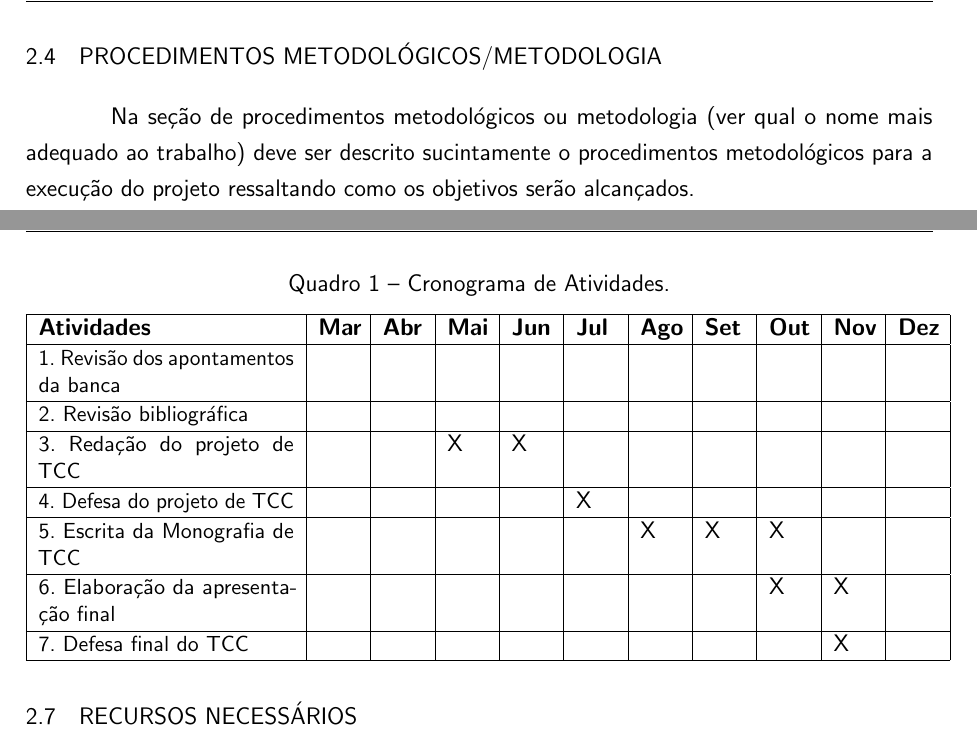
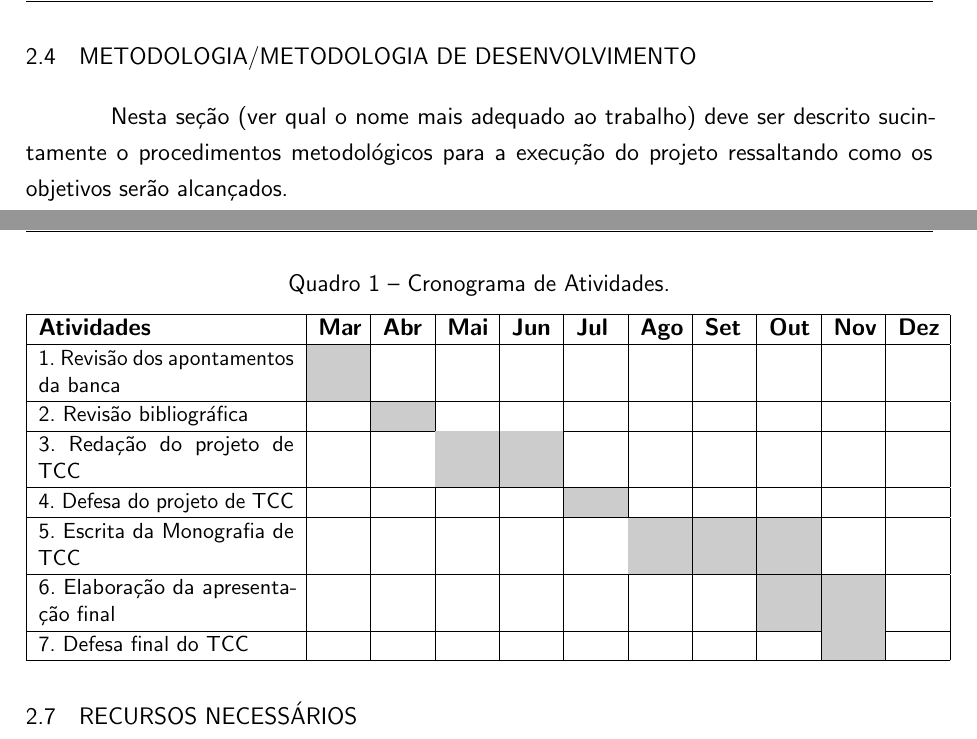
Before and after one commit to MarczalTSIGP/latex-utfpr-proposta-tcc, a LaTeX thesis (utfpr-proposta-tcc.tex, which reads dados/quadros/quadro1.tex, estrutura/pre-textuais/capa.tex, estrutura/textuais/descricao-da-proposta.tex): two parts of pages 8 and 9 of 10, joined at a grey line, cut at the place of the change. Compiled offline with pdfLaTeX.

Commit message:
Fixed style

```diff
--- a/dados/quadros/quadro1.tex
+++ b/dados/quadros/quadro1.tex
@@ -1,23 +1,23 @@
 \begin{quadro}[!htb]
-    %\centering
+    \centering
     \caption{Cronograma de Atividades.\label{qua:quadro1}}
     \begin{tabular}{|p{4.5cm}|p{0.7cm}|p{0.7cm}|p{0.7cm}|p{0.7cm}|p{0.7cm}|p{0.7cm}|p{0.7cm}|p{0.7cm}|p{0.7cm}|p{0.7cm}|}
         \hline
         \textbf{Atividades} & \textbf{Mar} & \textbf{Abr} & \textbf{Mai} & \textbf{Jun} & \textbf{Jul} & \textbf{Ago} & \textbf{Set} & \textbf{Out} & \textbf{Nov} & \textbf{Dez} \\
         \hline
-        \small{1. Revisão dos apontamentos da banca} &   &   &   &   &   &   &   &   &   &  \\
+        \small{1. Revisão dos apontamentos da banca} & \cellcolor[gray]{0.8}  &   &   &   &   &   &   &   &   &  \\
         \hline
-        \small{2. Revisão bibliográfica} &   &   &   &   &   &   &   &   &   &  \\
+        \small{2. Revisão bibliográfica} &   & \cellcolor[gray]{0.8} &   &   &   &   &   &   &   &  \\
         \hline
-	\small{3. Redação do projeto de TCC} &   &   & X & X &   &   &   &   &   &  \\
+	\small{3. Redação do projeto de TCC} &   &   & \cellcolor[gray]{0.8} & \cellcolor[gray]{0.8} &   &   &   &   &   &  \\
         \hline
-	\small{4. Defesa do projeto de TCC} &   &   &   &   & X &   &   &   &   &  \\
+	\small{4. Defesa do projeto de TCC} &   &   &   &   & \cellcolor[gray]{0.8} &   &   &   &   &  \\
         \hline
-	\small{5. Escrita da Monografia de TCC} &   &   &   &   &   & X & X  & X &   &  \\
+	\small{5. Escrita da Monografia de TCC} &   &   &   &   &   & \cellcolor[gray]{0.8} & \cellcolor[gray]{0.8}  & \cellcolor[gray]{0.8} &   &  \\
         \hline
-	\small{6. Elaboração da apresentação final} &   &   &   &   &   &   &   & X & X &  \\
+	\small{6. Elaboração da apresentação final} &   &   &   &   &   &   &   & \cellcolor[gray]{0.8} & \cellcolor[gray]{0.8} &  \\
         \hline
-	\small{7. Defesa final do TCC} &   &   &   &   &   &   &   &   & X &  \\
+	\small{7. Defesa final do TCC} &   &   &   &   &   &   &   &   & \cellcolor[gray]{0.8} &  \\
         \hline
     \end{tabular}
 \end{quadro}
--- a/estrutura/pre-textuais/capa.tex
+++ b/estrutura/pre-textuais/capa.tex
@@ -19,13 +19,13 @@
 
 % TÍTULO ACADÊMICO---------------------------------------------------------------------------------------
 % - Bacharel ou Tecnólogo
-\tituloAcademico{Tecnólogo}
+\tituloAcademico{Tecnólogo em Sistemas para Internet}
 
 % DADOS DA INSTITUIÇÃO-----------------------------------------------------------------------------------
 % Coloque o nome do curso de graduação em "programa"
 % Formato para o logo da Instituição: \logoinstituicao{<escala>}{<caminho/nome do arquivo>}
 \instituicao{Universidade Tecnológica Federal do Paraná}
-\departamento{Coint - Tecnologia em Sistemas para Internet}
+\departamento{} % Se não existir departamento deixar em branco
 \programa{Curso de Tecnologia em Sistemas para Internet}
 \logoinstituicao{0.2}{dados/figuras/logo-instituicao.png}
 
--- a/estrutura/textuais/descricao-da-proposta.tex
+++ b/estrutura/textuais/descricao-da-proposta.tex
@@ -152,11 +152,11 @@ Existem diversas categorias documentos e materiais componentes da bibliografia.
 Cada categoria (entrada) é formatada pelo pacote \citeonline{abnTeX22014d} de uma forma específica. Para maiores detalhes, refira-se a \citeonline{abnTeX22014d}, \citeonline{abnTeX22014b}, \citeonline{abnTeX22014c}.
 %-----------------------------------------------------------------------------------------
 
-\section{PROCEDIMENTOS METODOLÓGICOS/METODOLOGIA} % Escolher o nome mais adequado ao trabalho
+\section{METODOLOGIA/METODOLOGIA DE DESENVOLVIMENTO} % Escolher o nome mais adequado ao trabalho
 \label{sec:metodologia}
 % Procedimentos Metodológicos/Metodologia-------------------------------------------------
 % (máximo de 2 páginas)
-Na seção de procedimentos metodológicos ou metodologia (ver qual o nome mais adequado ao trabalho) deve ser descrito sucintamente o procedimentos metodológicos para a execução do projeto ressaltando como os objetivos serão alcançados.
+Nesta seção (ver qual o nome mais adequado ao trabalho) deve ser descrito sucintamente o procedimentos metodológicos para a execução do projeto ressaltando como os objetivos serão alcançados.
 
 Em geral, a seção descreve os procedimentos usados para resolver o problema atacado. Pode ser estruturada em tópicos, onde cada tópico representa um subproduto do objetivo geral.
 
```
Also changed, not shown: configuracoes/pacotes.tex (line endings or trailing spaces), utfpr-proposta-tcc.tex (line endings or trailing spaces), estrutura/pre-textuais/capa.tex (6 more changed lines), estrutura/textuais/descricao-da-proposta.tex (16 more changed lines).
